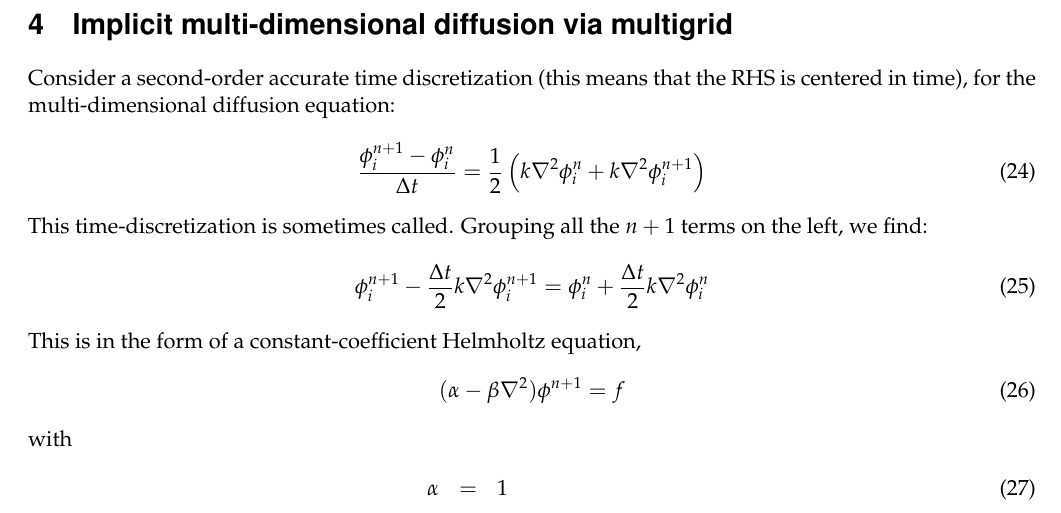
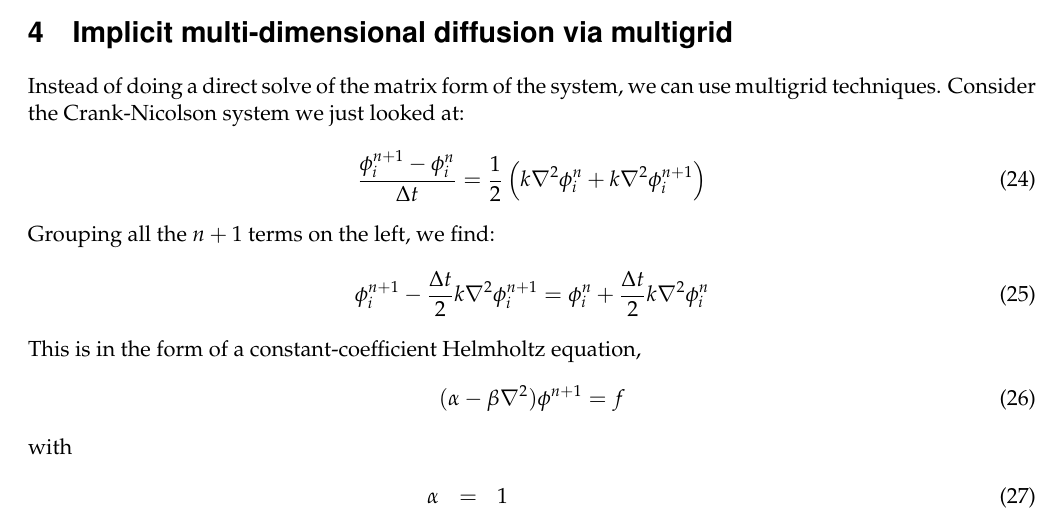
Before and after one commit to Open-Astrophysics-Bookshelf/numerical_exercises, a LaTeX document (diffusion/main.tex, which reads diffusion/diffusion.tex): part of page 4 of 5, cut so that both start at the same text. Compiled offline with pdfLaTeX.

```diff
--- a/diffusion/diffusion.tex
+++ b/diffusion/diffusion.tex
@@ -251,13 +253,14 @@
 
 \section{Implicit multi-dimensional diffusion via multigrid}
 
-Consider a second-order accurate time discretization (this means that
-the RHS is centered in time), for the multi-dimensional diffusion equation:
+Instead of doing a direct solve of the matrix form of the system, we
+can use multigrid techniques.  Consider the Crank-Nicolson system we just
+looked at:
 \begin{equation}
 \frac{\phi^{n+1}_i - \phi^n_i}{\Delta t} =
    \frac{1}{2} \left ( k \nabla^2 \phi^n_i + k \nabla^2 \phi^{n+1}_i \right )
 \end{equation}
-This time-discretization is sometimes called.  Grouping all the
+Grouping all the
 $n+1$ terms on the left, we find:
 \begin{equation}
 \phi^{n+1}_i - \frac{\Delta t}{2} k \nabla^2 \phi^{n+1}_i =
```
Also changed, not shown: diffusion/diffusion.tex (6 more changed lines).
